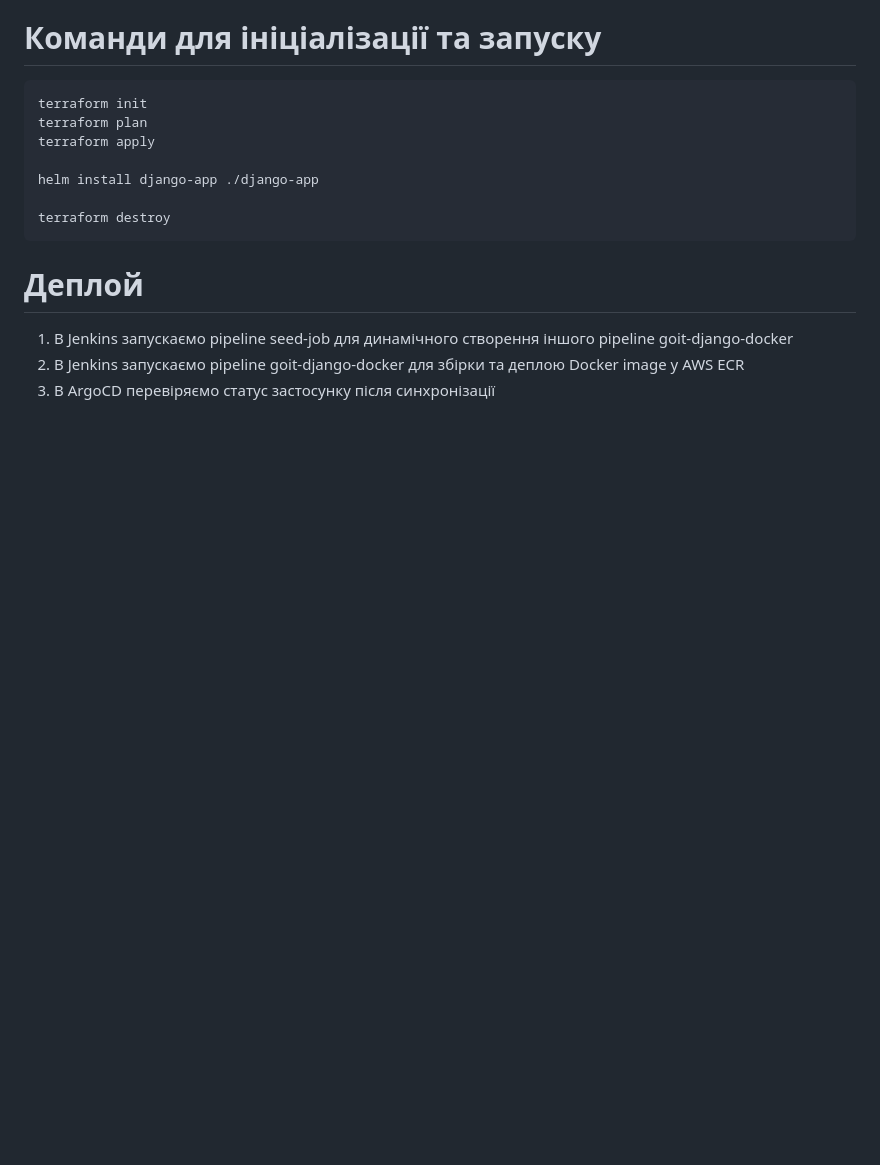
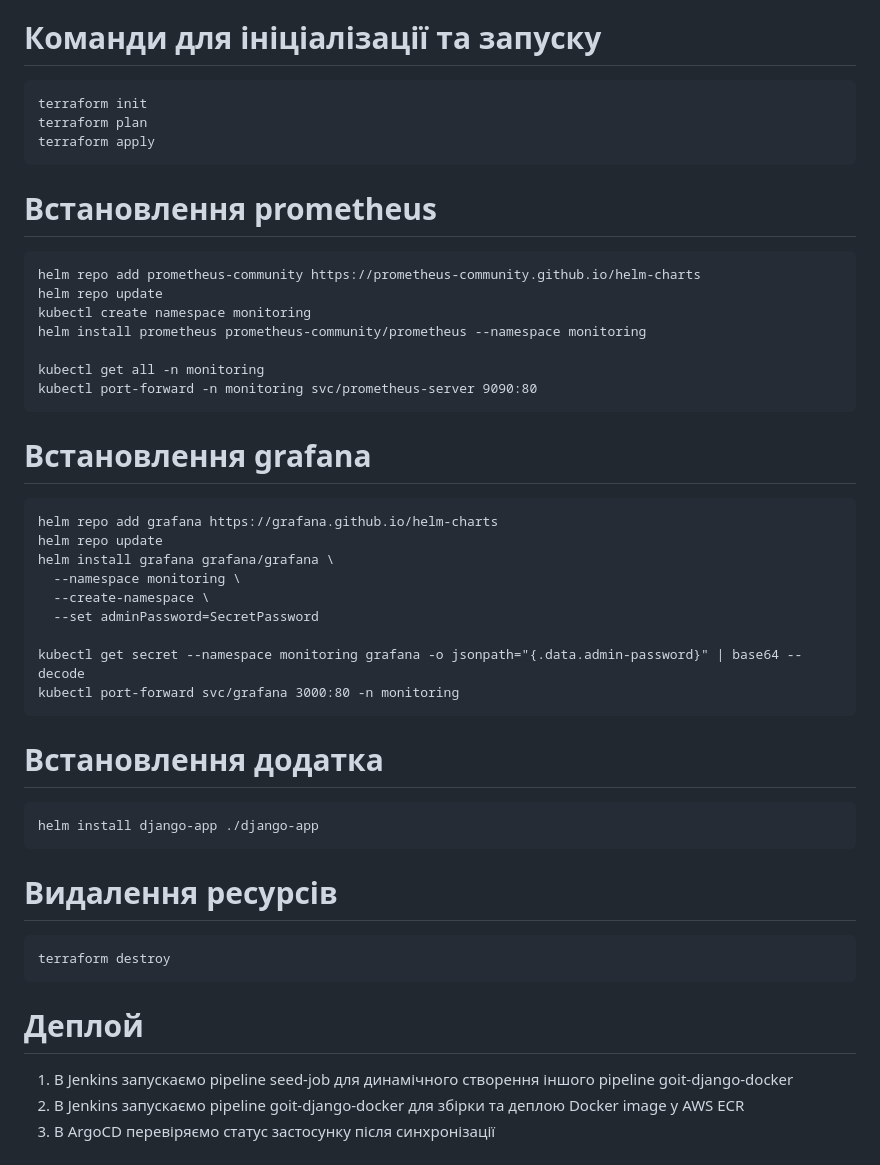
Before and after one commit to AnnaTsepilova/devops, a Markdown page: project/README.md, the part around the change. Rendered like a GitHub page; blank space fills up the shorter version.

````diff
--- a/project/README.md
+++ b/project/README.md
@@ -133,9 +133,40 @@ module "rds" {
 terraform init
 terraform plan
 terraform apply
+```
 
+# Встановлення prometheus
+```
+helm repo add prometheus-community https://prometheus-community.github.io/helm-charts
+helm repo update
+kubectl create namespace monitoring
+helm install prometheus prometheus-community/prometheus --namespace monitoring
+
+kubectl get all -n monitoring
+kubectl port-forward -n monitoring svc/prometheus-server 9090:80
+```
+
+# Встановлення grafana
+```
+helm repo add grafana https://grafana.github.io/helm-charts
+helm repo update
+helm install grafana grafana/grafana \
+  --namespace monitoring \
+  --create-namespace \
+  --set adminPassword=SecretPassword
+
+kubectl get secret --namespace monitoring grafana -o jsonpath="{.data.admin-password}" | base64 --decode
+kubectl port-forward svc/grafana 3000:80 -n monitoring
+```
+
+# Встановлення додатка
+```
 helm install django-app ./django-app
+```
 
+
+# Видалення ресурсів
+```
 terraform destroy
 ```
 
````
